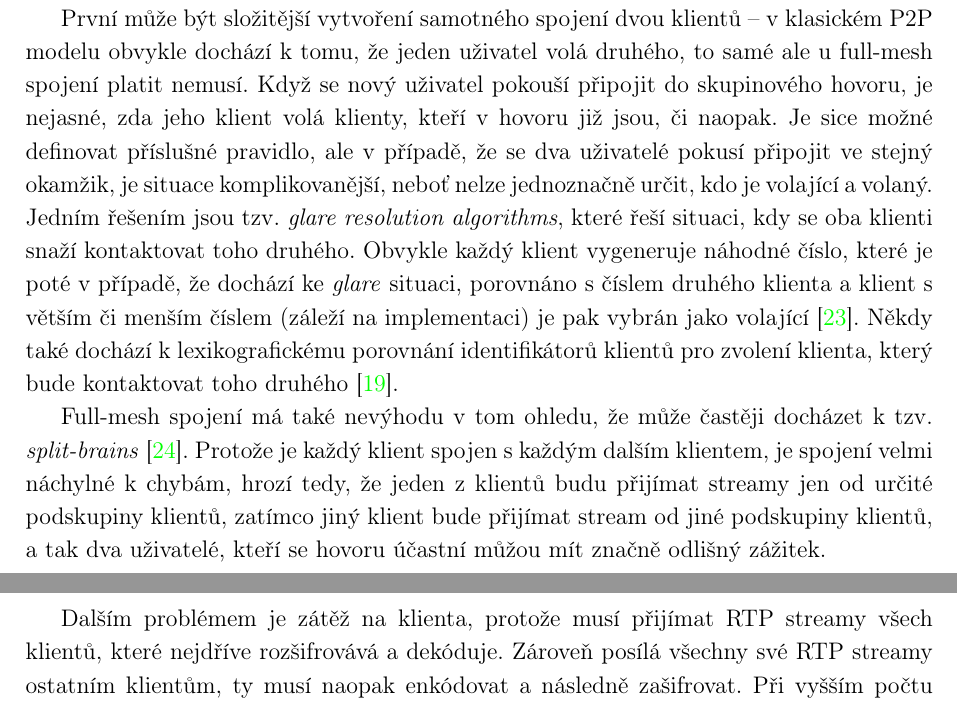
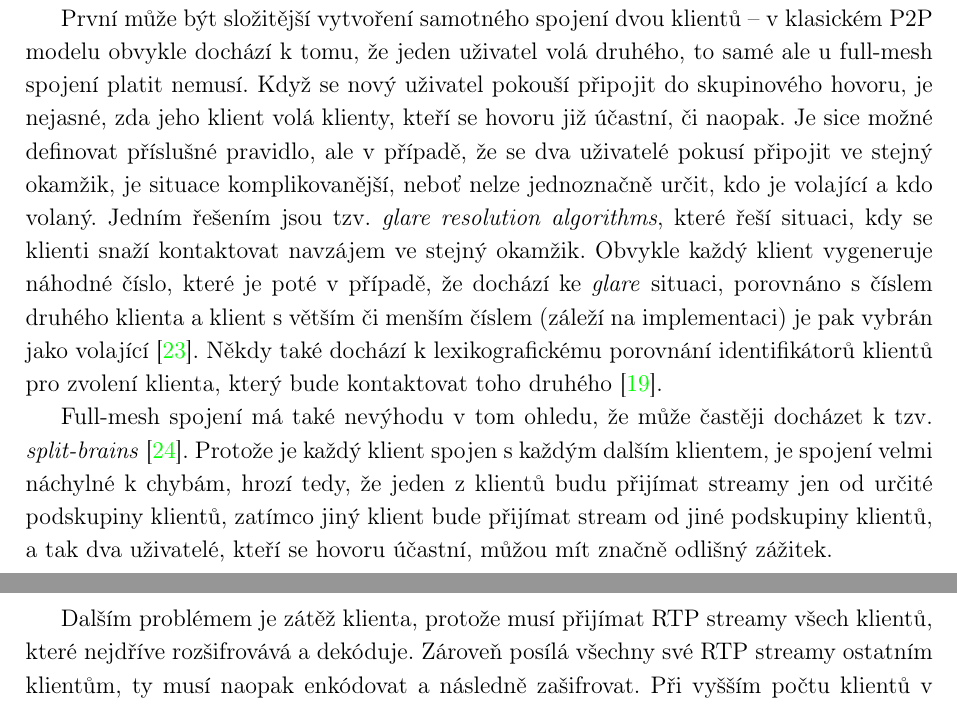
Before and after one commit to SimonBrandner/MatrixRTC-thesis, a LaTeX document (matrixRTC.tex, which reads sections/connectionModels.tex): two parts of pages 9 and 10 of 25, joined at a grey line, cut so that both start at the same text. Compiled offline with pdfLaTeX.

Commit message:
Tiny fixes
Signed-off-by: Šimon Brandner <simon.bra.ag@gmail.com>

```diff
--- a/sections/connectionModels.tex
+++ b/sections/connectionModels.tex
@@ -34,30 +34,31 @@ provozu. Nehrozí ani, že při selhání backendu by se uživatelé klientů ne
 spojit. Tento přístup má ale bohužel také mnoho nevýhod
 \cite{HalOpenScience-SFUs}.
 
-První může být složitější vytvoření samotného spojení dvou klientů -- v
-klasickém P2P modelu obvykle dochází k tomu, že jeden uživatel volá druhého, to
-samé ale u full-mesh spojení platit nemusí. Když se nový uživatel pokouší
+První může být složitější vytvoření samotného spojení dvou klientů --
+v~klasickém P2P modelu obvykle dochází k tomu, že jeden uživatel volá druhého,
+to samé ale u full-mesh spojení platit nemusí. Když se nový uživatel pokouší
 připojit do skupinového hovoru, je nejasné, zda jeho klient volá klienty, kteří
-v hovoru již jsou, či naopak. Je sice možné definovat příslušné pravidlo, ale v
-případě, že se dva uživatelé pokusí připojit ve stejný okamžik, je situace
-komplikovanější, neboť nelze jednoznačně určit, kdo je volající a volaný. Jedním
-řešením jsou tzv. \textit{glare resolution algorithms}, které řeší situaci, kdy
-se oba klienti snaží kontaktovat toho druhého. Obvykle každý klient vygeneruje
-náhodné číslo, které je poté v případě, že dochází ke \textit{glare} situaci,
-porovnáno s číslem druhého klienta a klient s větším či menším číslem (záleží na
-implementaci) je pak vybrán jako volající \cite{MagnusWesterlund-GlareInWebRTC}.
-Někdy také dochází k lexikografickému porovnání identifikátorů klientů pro
-zvolení klienta, který bude kontaktovat toho druhého \cite{GitHub-MSC3401}.
+se hovoru již účastní, či naopak. Je sice možné definovat příslušné pravidlo,
+ale v případě, že se dva uživatelé pokusí připojit ve stejný okamžik, je situace
+komplikovanější, neboť nelze jednoznačně určit, kdo je volající a~kdo volaný.
+Jedním řešením jsou tzv. \textit{glare resolution algorithms}, které řeší
+situaci, kdy se klienti snaží kontaktovat navzájem ve stejný okamžik. Obvykle
+každý klient vygeneruje náhodné číslo, které je poté v případě, že dochází ke
+\textit{glare} situaci, porovnáno s číslem druhého klienta a klient s větším či
+menším číslem (záleží na implementaci) je pak vybrán jako volající
+\cite{MagnusWesterlund-GlareInWebRTC}. Někdy také dochází k lexikografickému
+porovnání identifikátorů klientů pro zvolení klienta, který bude kontaktovat
+toho druhého \cite{GitHub-MSC3401}.
 
 Full-mesh spojení má také nevýhodu v tom ohledu, že může častěji docházet k tzv.
 \textit{split-brains} \cite{StephenHaddock-SplitBrainAvoidance}. Protože je
 každý klient spojen s každým dalším klientem, je spojení velmi náchylné k
 chybám, hrozí tedy, že jeden z klientů budu přijímat streamy jen od určité
 podskupiny klientů, zatímco jiný klient bude přijímat stream od jiné podskupiny
-klientů, a tak dva uživatelé, kteří se hovoru účastní můžou mít značně odlišný
+klientů, a tak dva uživatelé, kteří se hovoru účastní, můžou mít značně odlišný
 zážitek.
 
-Dalším problémem je zátěž na klienta, protože musí přijímat RTP streamy všech
+Dalším problémem je zátěž klienta, protože musí přijímat RTP streamy všech
 klientů, které nejdříve rozšifrovává a dekóduje. Zároveň posílá všechny své RTP
 streamy ostatním klientům, ty musí naopak enkódovat a následně zašifrovat. Při
 vyšším počtu klientů v hovoru je pak třeba, aby všichni klienti běželi na
```
Also changed, not shown: sections/introduction.tex (+7 -7 lines), sections/connectionModels.tex (4 more changed lines).
